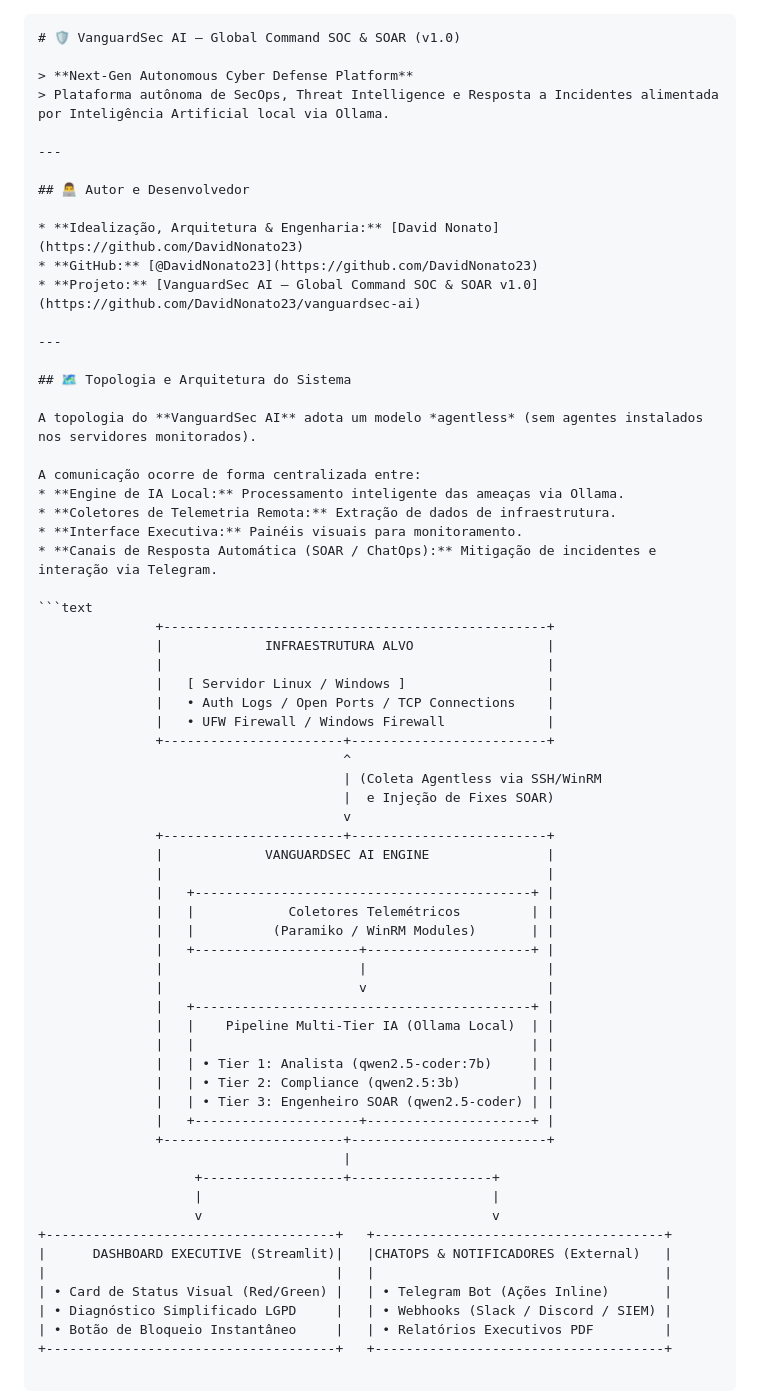
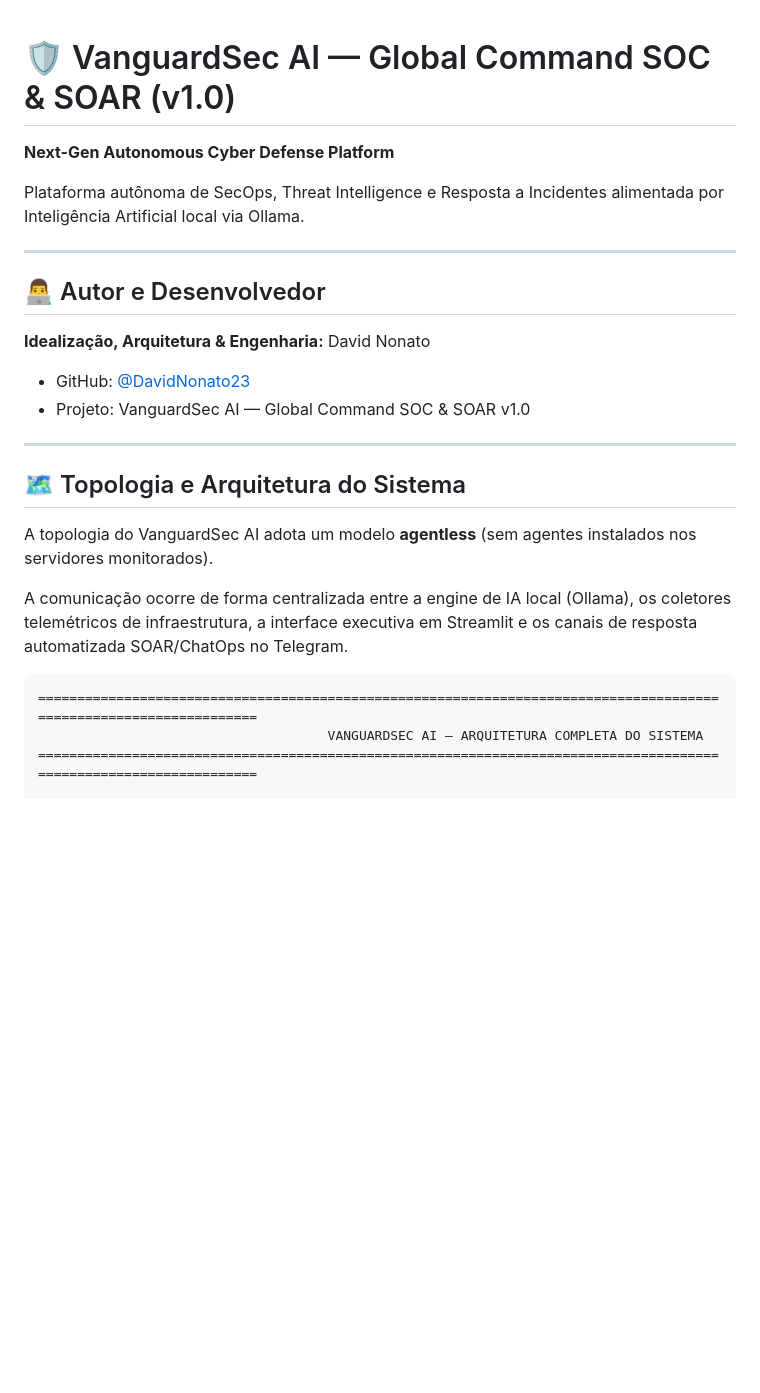
Before and after one commit to DavidNonato23/monitoramento-soc-ia, a Markdown page: README.md, the part around one of its changes. GitHub-like rendering; blank space fills up the shorter version.

````diff
--- a/README.md
+++ b/README.md
@@ -1,70 +1,28 @@
-
-```markdown
 # 🛡️ VanguardSec AI — Global Command SOC & SOAR (v1.0)
 
-> **Next-Gen Autonomous Cyber Defense Platform**
-> Plataforma autônoma de SecOps, Threat Intelligence e Resposta a Incidentes alimentada por Inteligência Artificial local via Ollama.
+**Next-Gen Autonomous Cyber Defense Platform**
+
+Plataforma autônoma de SecOps, Threat Intelligence e Resposta a Incidentes alimentada por Inteligência Artificial local via Ollama.
 
 ---
 
 ## 👨‍💻 Autor e Desenvolvedor
 
-* **Idealização, Arquitetura & Engenharia:** [David Nonato](https://github.com/DavidNonato23)
-* **GitHub:** [@DavidNonato23](https://github.com/DavidNonato23)
-* **Projeto:** [VanguardSec AI — Global Command SOC & SOAR v1.0](https://github.com/DavidNonato23/vanguardsec-ai)
+**Idealização, Arquitetura & Engenharia:** David Nonato
+
+- GitHub: [@DavidNonato23](https://github.com/DavidNonato23)
+- Projeto: VanguardSec AI — Global Command SOC & SOAR v1.0
 
 ---
 
 ## 🗺️ Topologia e Arquitetura do Sistema
 
-A topologia do **VanguardSec AI** adota um modelo *agentless* (sem agentes instalados nos servidores monitorados).
+A topologia do VanguardSec AI adota um modelo **agentless** (sem agentes instalados nos servidores monitorados).
 
-A comunicação ocorre de forma centralizada entre:
-* **Engine de IA Local:** Processamento inteligente das ameaças via Ollama.
-* **Coletores de Telemetria Remota:** Extração de dados de infraestrutura.
-* **Interface Executiva:** Painéis visuais para monitoramento.
-* **Canais de Resposta Automática (SOAR / ChatOps):** Mitigação de incidentes e interação via Telegram.
-
-```text
-               +-------------------------------------------------+
-               |             INFRAESTRUTURA ALVO                 |
-               |                                                 |
-               |   [ Servidor Linux / Windows ]                  |
-               |   • Auth Logs / Open Ports / TCP Connections    |
-               |   • UFW Firewall / Windows Firewall             |
-               +-----------------------+-------------------------+
-                                       ^
-                                       | (Coleta Agentless via SSH/WinRM
-                                       |  e Injeção de Fixes SOAR)
-                                       v
-               +-----------------------+-------------------------+
-               |             VANGUARDSEC AI ENGINE               |
-               |                                                 |
-               |   +-------------------------------------------+ |
-               |   |            Coletores Telemétricos         | |
-               |   |          (Paramiko / WinRM Modules)       | |
-               |   +---------------------+---------------------+ |
-               |                         |                       |
-               |                         v                       |
-               |   +-------------------------------------------+ |
-               |   |    Pipeline Multi-Tier IA (Ollama Local)  | |
-               |   |                                           | |
-               |   | • Tier 1: Analista (qwen2.5-coder:7b)     | |
-               |   | • Tier 2: Compliance (qwen2.5:3b)         | |
-               |   | • Tier 3: Engenheiro SOAR (qwen2.5-coder) | |
-               |   +---------------------+---------------------+ |
-               +-----------------------+-------------------------+
-                                       |
-                    +------------------+------------------+
-                    |                                     |
-                    v                                     v
-+-------------------------------------+   +-------------------------------------+
-|      DASHBOARD EXECUTIVE (Streamlit)|   |CHATOPS & NOTIFICADORES (External)   |
-|                                     |   |                                     |
-| • Card de Status Visual (Red/Green) |   | • Telegram Bot (Ações Inline)       |
-| • Diagnóstico Simplificado LGPD     |   | • Webhooks (Slack / Discord / SIEM) |
-| • Botão de Bloqueio Instantâneo     |   | • Relatórios Executivos PDF         |
-+-------------------------------------+   +-------------------------------------+
+A comunicação ocorre de forma centralizada entre a engine de IA local (Ollama), os coletores telemétricos de infraestrutura, a interface executiva em Streamlit e os canais de resposta automatizada SOAR/ChatOps no Telegram.
 
 ```
+===================================================================================================================
+                                     VANGUARDSEC AI — ARQUITETURA COMPLETA DO SISTEMA
+===================================================================================================================
 
````
Also changed, not shown: other parts of README.md (+123 -75 lines).
